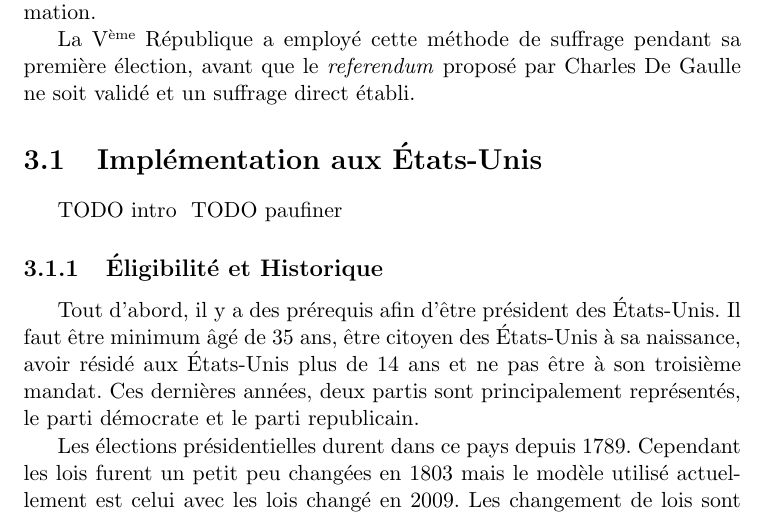
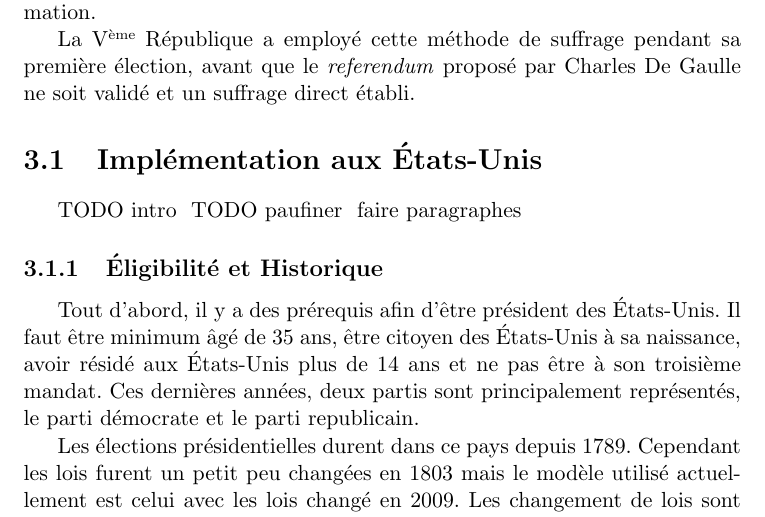
Before and after one commit to ignyx/emc2020-21, a LaTeX document (emc2020.tex): part of page 6 of 14, cut so that both start at the same text. Compiled offline with pdfLaTeX.

Commit message:
correct todos

```diff
--- a/emc2020.tex
+++ b/emc2020.tex
@@ -79,7 +79,7 @@ La V\up{ème} République a employé cette méthode de suffrage pendant sa premi
 \section{Implémentation aux États-Unis}
 TODO intro
 \nocite{wiki:eleccoll}
-TODO paufiner
+TODO paufiner & faire paragraphes
 
 \subsection{Éligibilité et Historique}
 Tout d’abord, il y a des prérequis afin d’être président des États-Unis.
```
